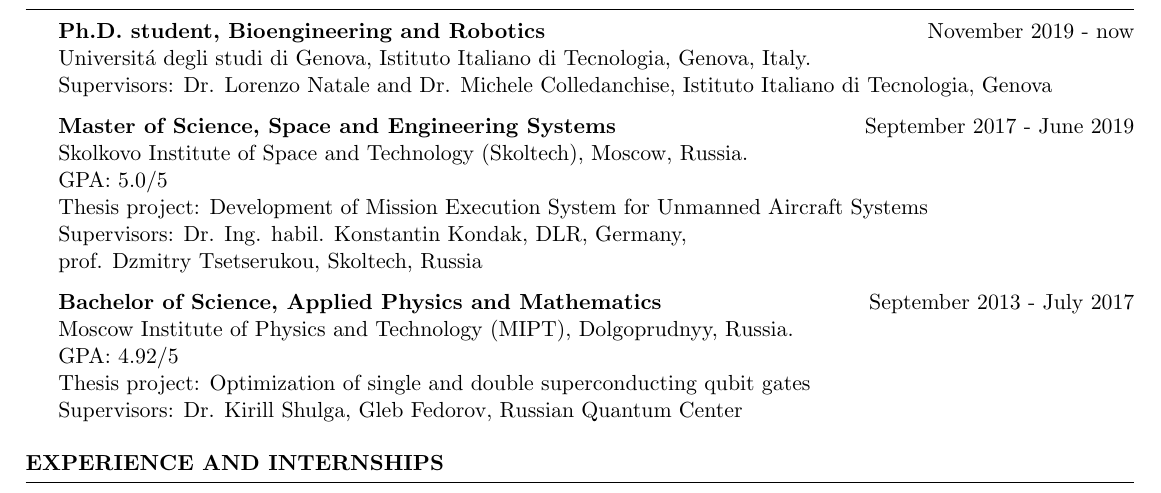
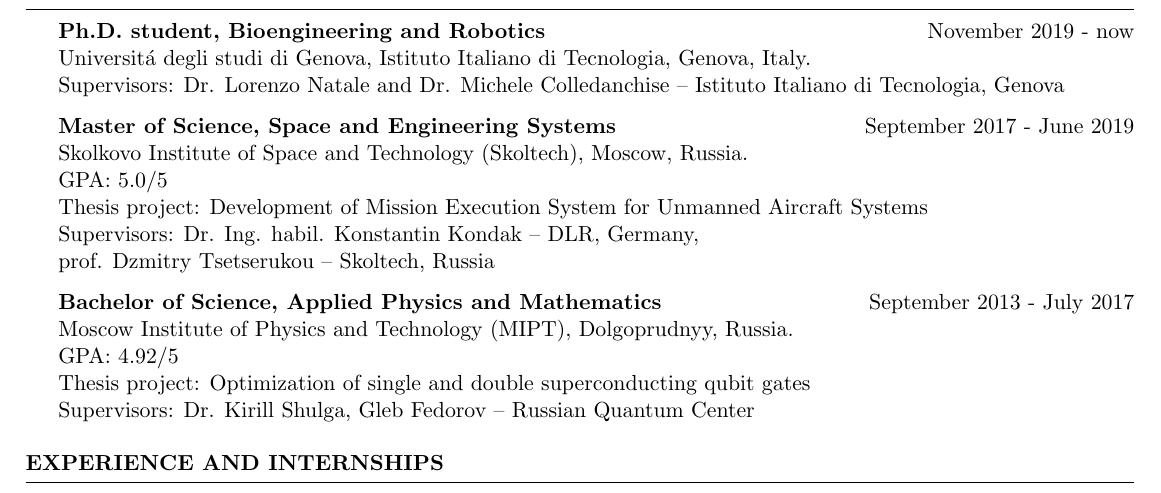
Before and after one commit to safoex/cv, a LaTeX CV (cv_4.tex): part of page 1 of 2, cut so that both start at the same text. Compiled offline with pdfLaTeX.

Commit message:
Updates from Overleaf

```diff
--- a/cv_4.tex
+++ b/cv_4.tex
@@ -60,8 +60,8 @@
 \\
 {Thesis project: Development of Mission Execution System for Unmanned Aircraft Systems}
 \\
-{Supervisors: Dr. Ing. habil. Konstantin Kondak, DLR, Germany,\\}
-{prof. Dzmitry Tsetserukou, Skoltech, Russia}
+{Supervisors: Dr. Ing. habil. Konstantin Kondak -- DLR, Germany,\\}
+{prof. Dzmitry Tsetserukou -- Skoltech, Russia}
 
 {\bf Bachelor of Science, Applied Physics and Mathematics} \hfill {September 2013 - July 2017}
 \\
@@ -71,7 +71,7 @@
 \\
 Thesis project: Optimization of single and double superconducting qubit gates
 \\
-Supervisors: Dr. Kirill Shulga, Gleb Fedorov, Russian Quantum Center
+Supervisors: Dr. Kirill Shulga, Gleb Fedorov -- Russian Quantum Center
 
 %Minor in Linguistics \smallskip \\
 %Member of Eta Kappa Nu \\
```
Also changed, not shown: cv_4.tex (2 more changed lines).
